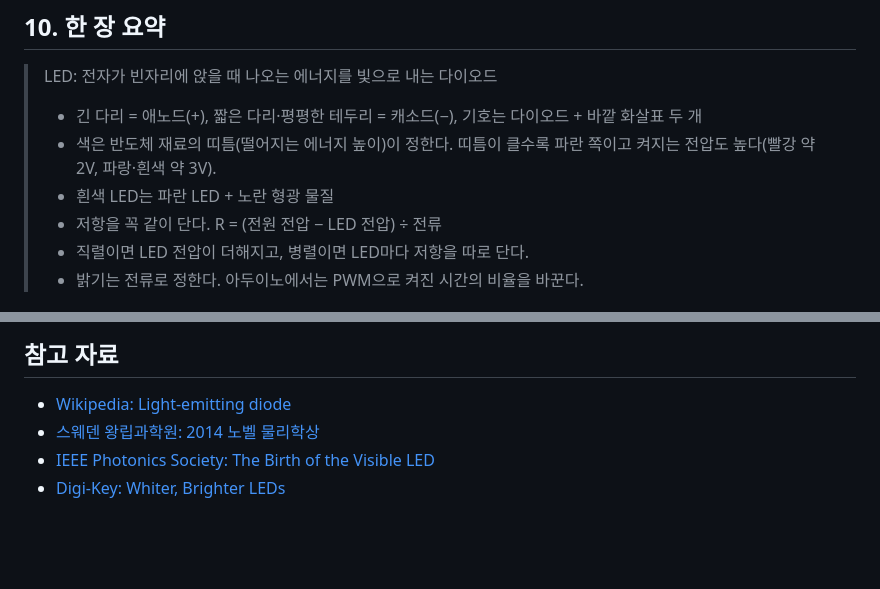
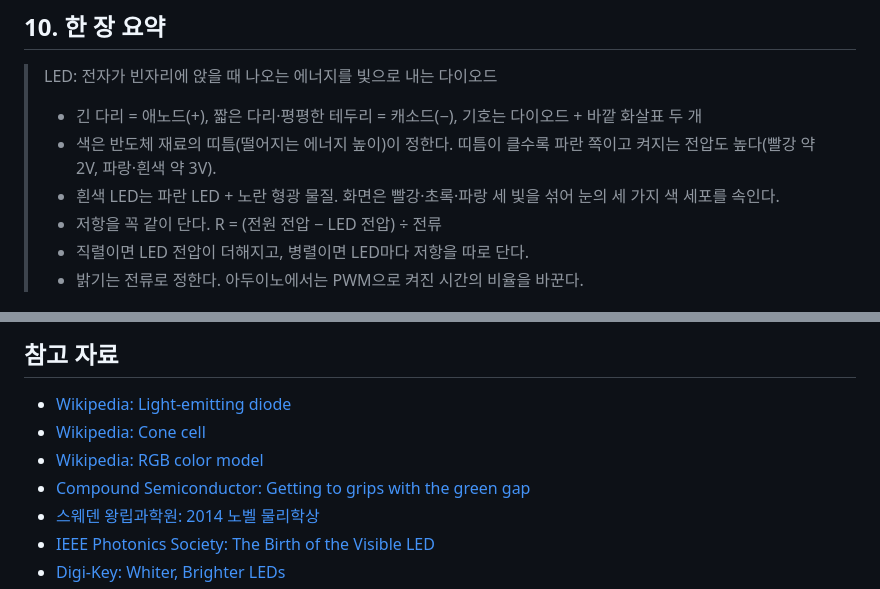
Before and after one commit to Duinho/ezenglab, a Markdown page: 전자 부품 150 LED/index.md, 2 parts joined by grey strips. GitHub-like rendering; blank space fills up the shorter version.

Commit message:
LED: 4-4 다른 색과 초록 틈, 4-5 RGB를 쓰는 이유(눈의 세 가지 색 세포)와 그림 추가
Co-Authored-By: Claude Opus 5.5 <noreply@anthropic.com>
Claude-Session: https://claude.ai/code/session_01DR6nsVGpfyDHTbMeWTzpiQ

```diff
--- a/전자 부품 150 LED/index.md
+++ b/전자 부품 150 LED/index.md
@@ -327,7 +355,7 @@ LED에 걸리는 전압은 켜진 뒤에는 거의 그대로예요. 밝기를
 >
 > - 긴 다리 = 애노드(+), 짧은 다리·평평한 테두리 = 캐소드(−), 기호는 다이오드 + 바깥 화살표 두 개
 > - 색은 반도체 재료의 띠틈(떨어지는 에너지 높이)이 정한다. 띠틈이 클수록 파란 쪽이고 켜지는 전압도 높다(빨강 약 2V, 파랑·흰색 약 3V).
-> - 흰색 LED는 파란 LED + 노란 형광 물질
+> - 흰색 LED는 파란 LED + 노란 형광 물질. 화면은 빨강·초록·파랑 세 빛을 섞어 눈의 세 가지 색 세포를 속인다.
 > - 저항을 꼭 같이 단다. R = (전원 전압 − LED 전압) ÷ 전류
 > - 직렬이면 LED 전압이 더해지고, 병렬이면 LED마다 저항을 따로 단다.
 > - 밝기는 전류로 정한다. 아두이노에서는 PWM으로 켜진 시간의 비율을 바꾼다.
@@ -400,6 +428,9 @@ LED는 달구지 않고 빛을 만들어서 열이 적게 나기 때문이에요
 ## 참고 자료
 
 - [Wikipedia: Light-emitting diode](https://en.wikipedia.org/wiki/Light-emitting_diode)
+- [Wikipedia: Cone cell](https://en.wikipedia.org/wiki/Cone_cell)
+- [Wikipedia: RGB color model](https://en.wikipedia.org/wiki/RGB_color_model)
+- [Compound Semiconductor: Getting to grips with the green gap](https://compoundsemiconductor.net/article/101325/Getting_to_grips_with_the_green_gap)
 - [스웨덴 왕립과학원: 2014 노벨 물리학상](https://kva.se/en/news/nobelpriset-i-fysik-2014-2)
 - [IEEE Photonics Society: The Birth of the Visible LED](https://ieeephotonics.org/news/the-birth-of-the-visible-led-nick-holonyak-jr-and-a-turning-point-in-photonics/)
 - [Digi-Key: Whiter, Brighter LEDs](https://www.digikey.kr/ko/articles/whiter-brighter-leds)
```
Also changed, not shown: other parts of 전자 부품 150 LED/index.md (+28 -0 lines), 전자 부품 150 LED/e16_rgb.png (added).
